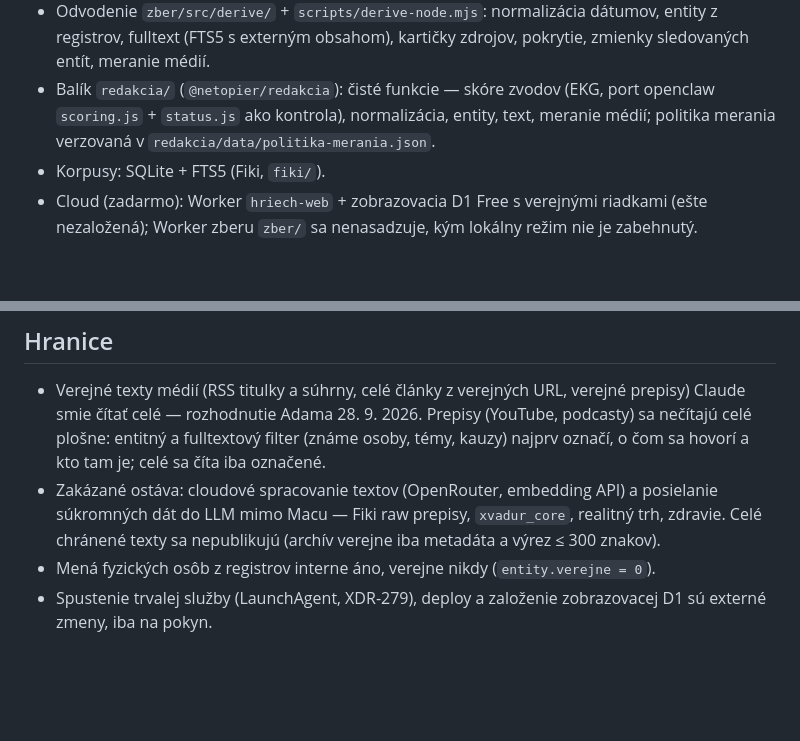
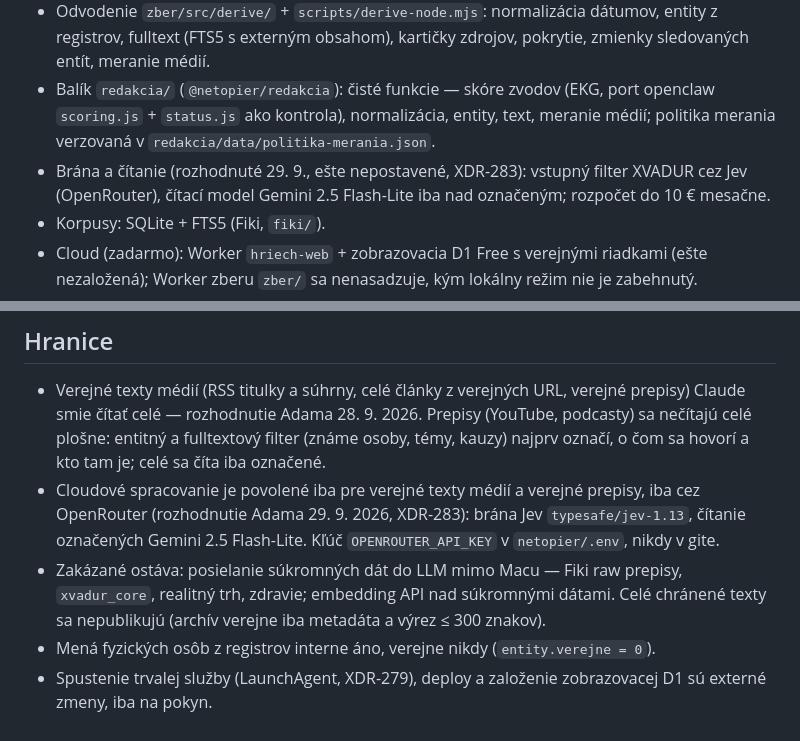
Before and after one commit to xvadur/hriech, a Markdown page: netopier/STACK.md, 2 parts joined by grey strips. GitHub-like rendering; blank space fills up the shorter version.

```diff
--- a/netopier/STACK.md
+++ b/netopier/STACK.md
@@ -6,6 +6,7 @@ Všetko beží lokálne na Macu (rozhodnutie 27. 9., `../docs/redakcia/ROZHODNUT
 - Zber `zber/`: TypeScript, rovnaký kód ako Cloudflare Worker, lokálne cez `scripts/zber-node.mjs` alebo `wrangler dev`; pracovná databáza je **lokálna D1** (SQLite v `zber/.wrangler/state`), surové payloady v lokálnom R2.
 - Odvodenie `zber/src/derive/` + `scripts/derive-node.mjs`: normalizácia dátumov, entity z registrov, fulltext (FTS5 s externým obsahom), kartičky zdrojov, pokrytie, zmienky sledovaných entít, meranie médií.
 - Balík `redakcia/` (`@netopier/redakcia`): čisté funkcie — skóre zvodov (EKG, port openclaw `scoring.js` + `status.js` ako kontrola), normalizácia, entity, text, meranie médií; politika merania verzovaná v `redakcia/data/politika-merania.json`.
+- Brána a čítanie (rozhodnuté 29. 9., ešte nepostavené, XDR-283): vstupný filter XVADUR cez Jev (OpenRouter), čítací model Gemini 2.5 Flash-Lite iba nad označeným; rozpočet do 10 € mesačne.
 - Korpusy: SQLite + FTS5 (Fiki, `fiki/`).
 - Cloud (zadarmo): Worker `hriech-web` + zobrazovacia D1 Free s verejnými riadkami (ešte nezaložená); Worker zberu `zber/` sa nenasadzuje, kým lokálny režim nie je zabehnutý.
 - Python vrstva (`src/netopier/`, FastAPI, PostgreSQL + pgvector, Miniflux, Docker) sa neoživuje; čisté moduly sa portujú do TypeScriptu (I3), zvyšok ide do archívu v jadre (I10).
@@ -23,6 +24,7 @@ pnpm nie je v PATH: `npx -y pnpm@11.19.0`.
 
 ## Hranice
 - Verejné texty médií (RSS titulky a súhrny, celé články z verejných URL, verejné prepisy) Claude smie čítať celé — rozhodnutie Adama 28. 9. 2026. Prepisy (YouTube, podcasty) sa nečítajú celé plošne: entitný a fulltextový filter (známe osoby, témy, kauzy) najprv označí, o čom sa hovorí a kto tam je; celé sa číta iba označené.
-- Zakázané ostáva: cloudové spracovanie textov (OpenRouter, embedding API) a posielanie súkromných dát do LLM mimo Macu — Fiki raw prepisy, `xvadur_core`, realitný trh, zdravie. Celé chránené texty sa nepublikujú (archív verejne iba metadáta a výrez ≤ 300 znakov).
+- Cloudové spracovanie je povolené iba pre verejné texty médií a verejné prepisy, iba cez OpenRouter (rozhodnutie Adama 29. 9. 2026, XDR-283): brána Jev `typesafe/jev-1.13`, čítanie označených Gemini 2.5 Flash-Lite. Kľúč `OPENROUTER_API_KEY` v `netopier/.env`, nikdy v gite.
+- Zakázané ostáva: posielanie súkromných dát do LLM mimo Macu — Fiki raw prepisy, `xvadur_core`, realitný trh, zdravie; embedding API nad súkromnými dátami. Celé chránené texty sa nepublikujú (archív verejne iba metadáta a výrez ≤ 300 znakov).
 - Mená fyzických osôb z registrov interne áno, verejne nikdy (`entity.verejne = 0`).
 - Spustenie trvalej služby (LaunchAgent, XDR-279), deploy a založenie zobrazovacej D1 sú externé zmeny, iba na pokyn.
```
Also changed, not shown: docs/redakcia/ROZHODNUTIE.md (+11 -1 lines).
